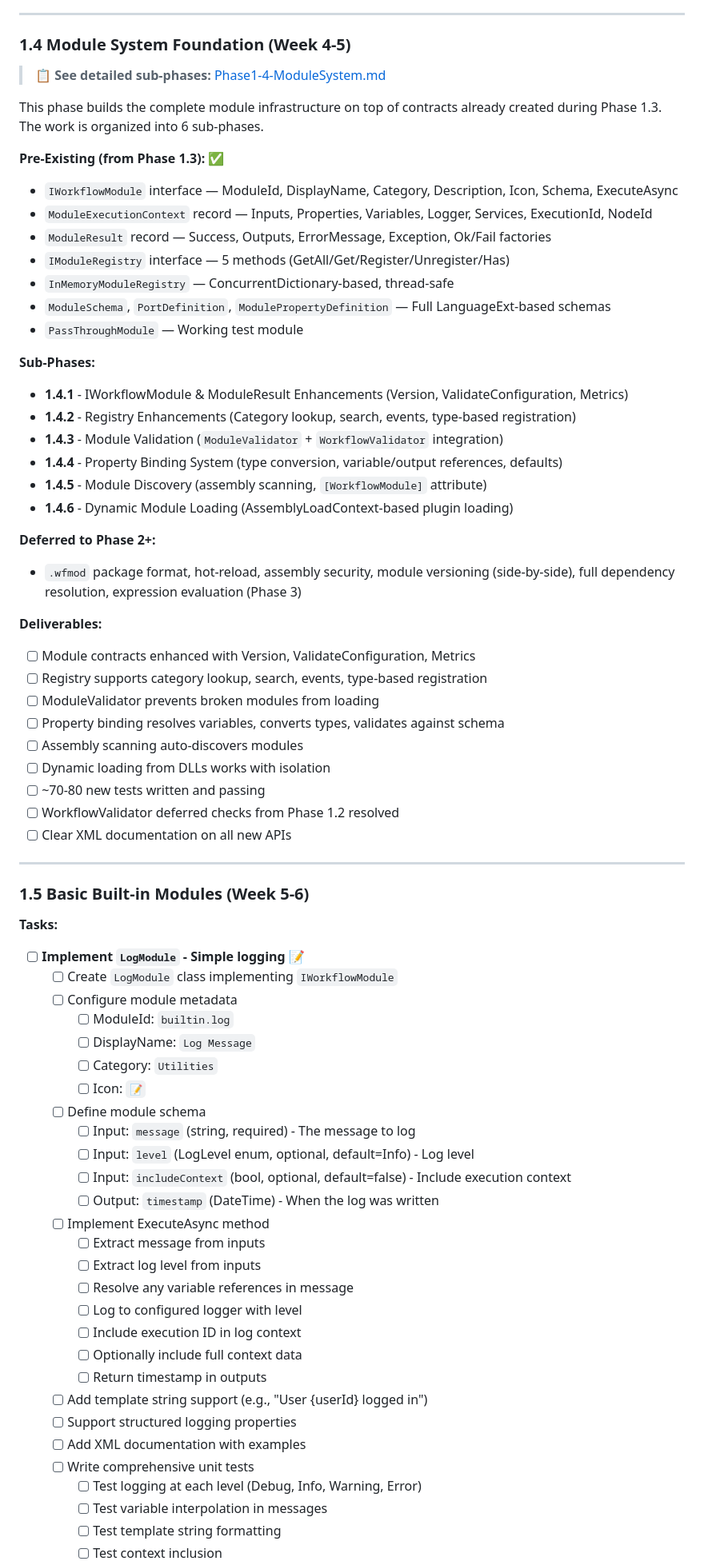
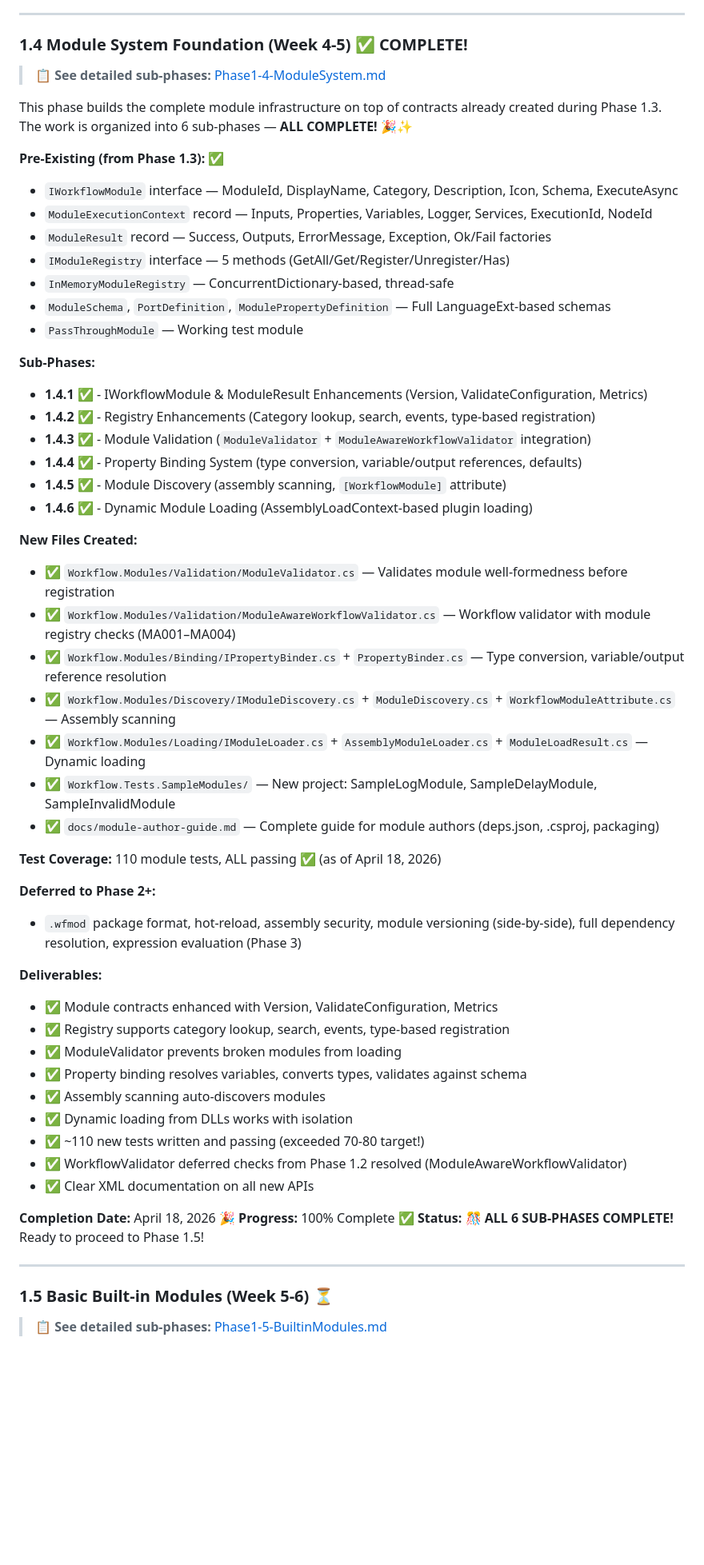
Before and after one commit to to11mtm/GlutenFree.DotFlow, a Markdown page: phases/Phase1-Foundation.md, the part around one of its changes. Shown at 80% size. Drawn GitHub-style; blank space fills up the shorter version.

```diff
--- a/phases/Phase1-Foundation.md
+++ b/phases/Phase1-Foundation.md
@@ -489,11 +489,11 @@ This phase implements the core actor-based workflow execution engine using Akka.
 
 ---
 
-### 1.4 Module System Foundation (Week 4-5)
+### 1.4 Module System Foundation (Week 4-5) ✅ **COMPLETE!**
 
 > 📋 **See detailed sub-phases:** [Phase1-4-ModuleSystem.md](./Phase1-4-ModuleSystem.md)
 
-This phase builds the complete module infrastructure on top of contracts already created during Phase 1.3. The work is organized into 6 sub-phases.
+This phase builds the complete module infrastructure on top of contracts already created during Phase 1.3. The work is organized into 6 sub-phases — **ALL COMPLETE!** 🎉✨
 
 **Pre-Existing (from Phase 1.3):** ✅
 - `IWorkflowModule` interface — ModuleId, DisplayName, Category, Description, Icon, Schema, ExecuteAsync
@@ -505,58 +505,45 @@ This phase builds the complete module infrastructure on top of contracts already
 - `PassThroughModule` — Working test module
 
 **Sub-Phases:**
-- **1.4.1** - IWorkflowModule & ModuleResult Enhancements (Version, ValidateConfiguration, Metrics)
-- **1.4.2** - Registry Enhancements (Category lookup, search, events, type-based registration)
-- **1.4.3** - Module Validation (`ModuleValidator` + `WorkflowValidator` integration)
-- **1.4.4** - Property Binding System (type conversion, variable/output references, defaults)
-- **1.4.5** - Module Discovery (assembly scanning, `[WorkflowModule]` attribute)
-- **1.4.6** - Dynamic Module Loading (AssemblyLoadContext-based plugin loading)
+- **1.4.1** ✅ - IWorkflowModule & ModuleResult Enhancements (Version, ValidateConfiguration, Metrics)
+- **1.4.2** ✅ - Registry Enhancements (Category lookup, search, events, type-based registration)
+- **1.4.3** ✅ - Module Validation (`ModuleValidator` + `ModuleAwareWorkflowValidator` integration)
+- **1.4.4** ✅ - Property Binding System (type conversion, variable/output references, defaults)
+- **1.4.5** ✅ - Module Discovery (assembly scanning, `[WorkflowModule]` attribute)
+- **1.4.6** ✅ - Dynamic Module Loading (AssemblyLoadContext-based plugin loading)
+
+**New Files Created:**
+- ✅ `Workflow.Modules/Validation/ModuleValidator.cs` — Validates module well-formedness before registration
+- ✅ `Workflow.Modules/Validation/ModuleAwareWorkflowValidator.cs` — Workflow validator with module registry checks (MA001–MA004)
+- ✅ `Workflow.Modules/Binding/IPropertyBinder.cs` + `PropertyBinder.cs` — Type conversion, variable/output reference resolution
+- ✅ `Workflow.Modules/Discovery/IModuleDiscovery.cs` + `ModuleDiscovery.cs` + `WorkflowModuleAttribute.cs` — Assembly scanning
+- ✅ `Workflow.Modules/Loading/IModuleLoader.cs` + `AssemblyModuleLoader.cs` + `ModuleLoadResult.cs` — Dynamic loading
+- ✅ `Workflow.Tests.SampleModules/` — New project: SampleLogModule, SampleDelayModule, SampleInvalidModule
+- ✅ `docs/module-author-guide.md` — Complete guide for module authors (deps.json, .csproj, packaging)
+
+**Test Coverage:** 110 module tests, ALL passing ✅ (as of April 18, 2026)
 
 **Deferred to Phase 2+:**
 - `.wfmod` package format, hot-reload, assembly security, module versioning (side-by-side), full dependency resolution, expression evaluation (Phase 3)
 
 **Deliverables:**
-- [ ] Module contracts enhanced with Version, ValidateConfiguration, Metrics
-- [ ] Registry supports category lookup, search, events, type-based registration
-- [ ] ModuleValidator prevents broken modules from loading
-- [ ] Property binding resolves variables, converts types, validates against schema
-- [ ] Assembly scanning auto-discovers modules
-- [ ] Dynamic loading from DLLs works with isolation
-- [ ] ~70-80 new tests written and passing
-- [ ] WorkflowValidator deferred checks from Phase 1.2 resolved
-- [ ] Clear XML documentation on all new APIs
+- ✅ Module contracts enhanced with Version, ValidateConfiguration, Metrics
+- ✅ Registry supports category lookup, search, events, type-based registration
+- ✅ ModuleValidator prevents broken modules from loading
+- ✅ Property binding resolves variables, converts types, validates against schema
+- ✅ Assembly scanning auto-discovers modules
+- ✅ Dynamic loading from DLLs works with isolation
+- ✅ ~110 new tests written and passing (exceeded 70-80 target!)
+- ✅ WorkflowValidator deferred checks from Phase 1.2 resolved (ModuleAwareWorkflowValidator)
+- ✅ Clear XML documentation on all new APIs
+
+**Completion Date:** April 18, 2026 🎉
+**Progress:** 100% Complete ✅
+**Status:** 🎊 **ALL 6 SUB-PHASES COMPLETE!** Ready to proceed to Phase 1.5!
 
 ---
 
-### 1.5 Basic Built-in Modules (Week 5-6)
+### 1.5 Basic Built-in Modules (Week 5-6) ⏳
 
-**Tasks:**
-- [ ] **Implement `LogModule` - Simple logging** 📝
-  - [ ] Create `LogModule` class implementing `IWorkflowModule`
-  - [ ] Configure module metadata
-    - [ ] ModuleId: `builtin.log`
-    - [ ] DisplayName: `Log Message`
-    - [ ] Category: `Utilities`
-    - [ ] Icon: `📝`
-  - [ ] Define module schema
-    - [ ] Input: `message` (string, required) - The message to log
-    - [ ] Input: `level` (LogLevel enum, optional, default=Info) - Log level
-    - [ ] Input: `includeContext` (bool, optional, default=false) - Include execution context
-    - [ ] Output: `timestamp` (DateTime) - When the log was written
-  - [ ] Implement ExecuteAsync method
-    - [ ] Extract message from inputs
-    - [ ] Extract log level from inputs
-    - [ ] Resolve any variable references in message
-    - [ ] Log to configured logger with level
-    - [ ] Include execution ID in log context
-    - [ ] Optionally include full context data
-    - [ ] Return timestamp in outputs
-  - [ ] Add template string support (e.g., "User {userId} logged in")
-  - [ ] Support structured logging properties
-  - [ ] Add XML documentation with examples
-  - [ ] Write comprehensive unit tests
-    - [ ] Test logging at each level (Debug, Info, Warning, Error)
-    - [ ] Test variable interpolation in messages
-    - [ ] Test template string formatting
-    - [ ] Test context inclusion
+> 📋 **See detailed sub-phases:** [Phase1-5-BuiltinModules.md](./Phase1-5-BuiltinModules.md)
 
```
Also changed, not shown: other parts of phases/Phase1-Foundation.md (+43 -144 lines), phases/Phase1-5-BuiltinModules.md (added, +408 -0 lines), phases/README.md (+4 -3 lines).
